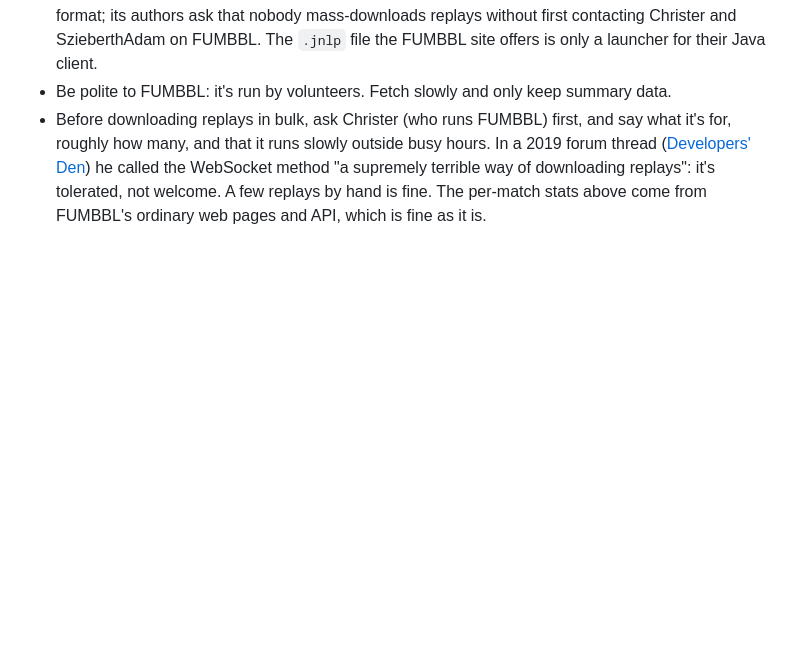
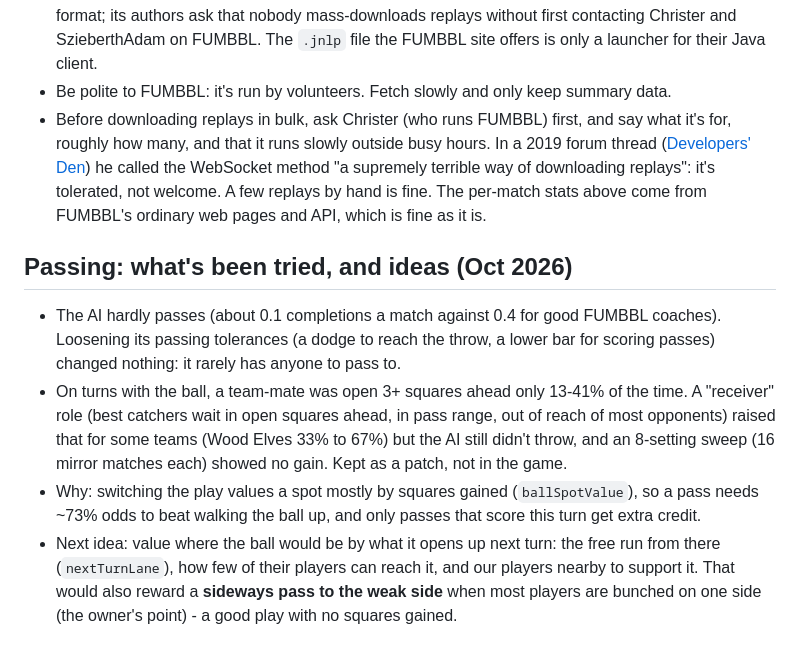
Before and after one commit to sirspoon/BludBowl, a Markdown page: ai-training/README.md, the part around the change. Drawn GitHub-style; blank space fills up the shorter version.

Commit message:
AI notes: passing experiments and the next-turn / sideways-pass idea
Co-Authored-By: Claude Opus 5.5 <noreply@anthropic.com>
Claude-Session: https://claude.ai/code/session_016MJvxS5HAUKithSHVvLxgV

```diff
--- a/ai-training/README.md
+++ b/ai-training/README.md
@@ -88,3 +88,16 @@ python3 ai-training/compare.py --mincr 1700                                  # o
   ([Developers' Den](https://fumbbl.com/index.php?name=PNphpBB2&file=viewtopic&t=30534)) he called the WebSocket method
   "a supremely terrible way of downloading replays": it's tolerated, not welcome. A few replays by hand is fine. The
   per-match stats above come from FUMBBL's ordinary web pages and API, which is fine as it is.
+
+## Passing: what's been tried, and ideas (Oct 2026)
+
+- The AI hardly passes (about 0.1 completions a match against 0.4 for good FUMBBL coaches). Loosening its passing
+  tolerances (a dodge to reach the throw, a lower bar for scoring passes) changed nothing: it rarely has anyone to pass to.
+- On turns with the ball, a team-mate was open 3+ squares ahead only 13-41% of the time. A "receiver" role (best catchers
+  wait in open squares ahead, in pass range, out of reach of most opponents) raised that for some teams (Wood Elves 33% to
+  67%) but the AI still didn't throw, and an 8-setting sweep (16 mirror matches each) showed no gain. Kept as a patch, not in the game.
+- Why: switching the play values a spot mostly by squares gained (`ballSpotValue`), so a pass needs ~73% odds to beat
+  walking the ball up, and only passes that score this turn get extra credit.
+- Next idea: value where the ball would be by what it opens up next turn: the free run from there (`nextTurnLane`), how
+  few of their players can reach it, and our players nearby to support it. That would also reward a **sideways pass to the
+  weak side** when most players are bunched on one side (the owner's point) - a good play with no squares gained.
```
